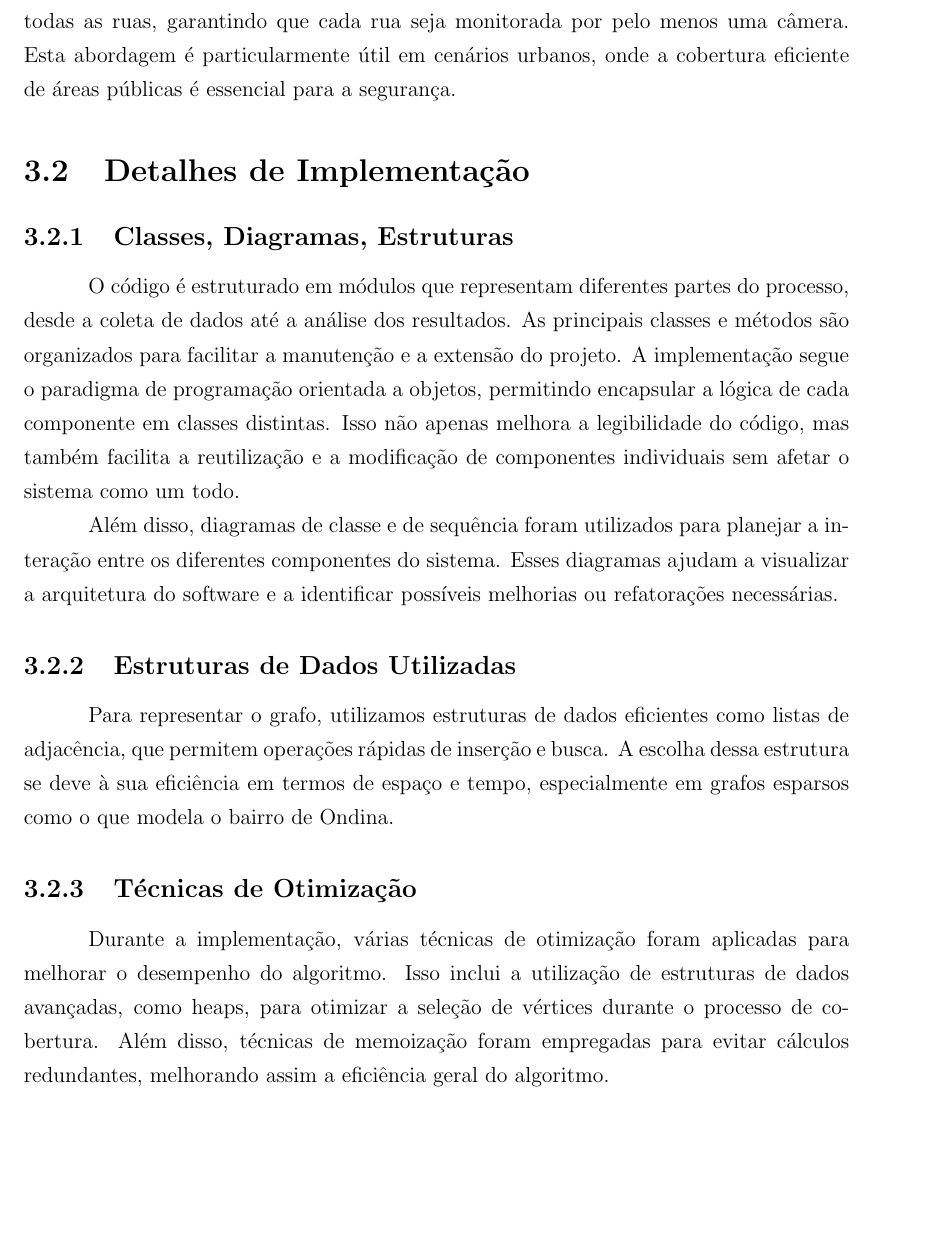
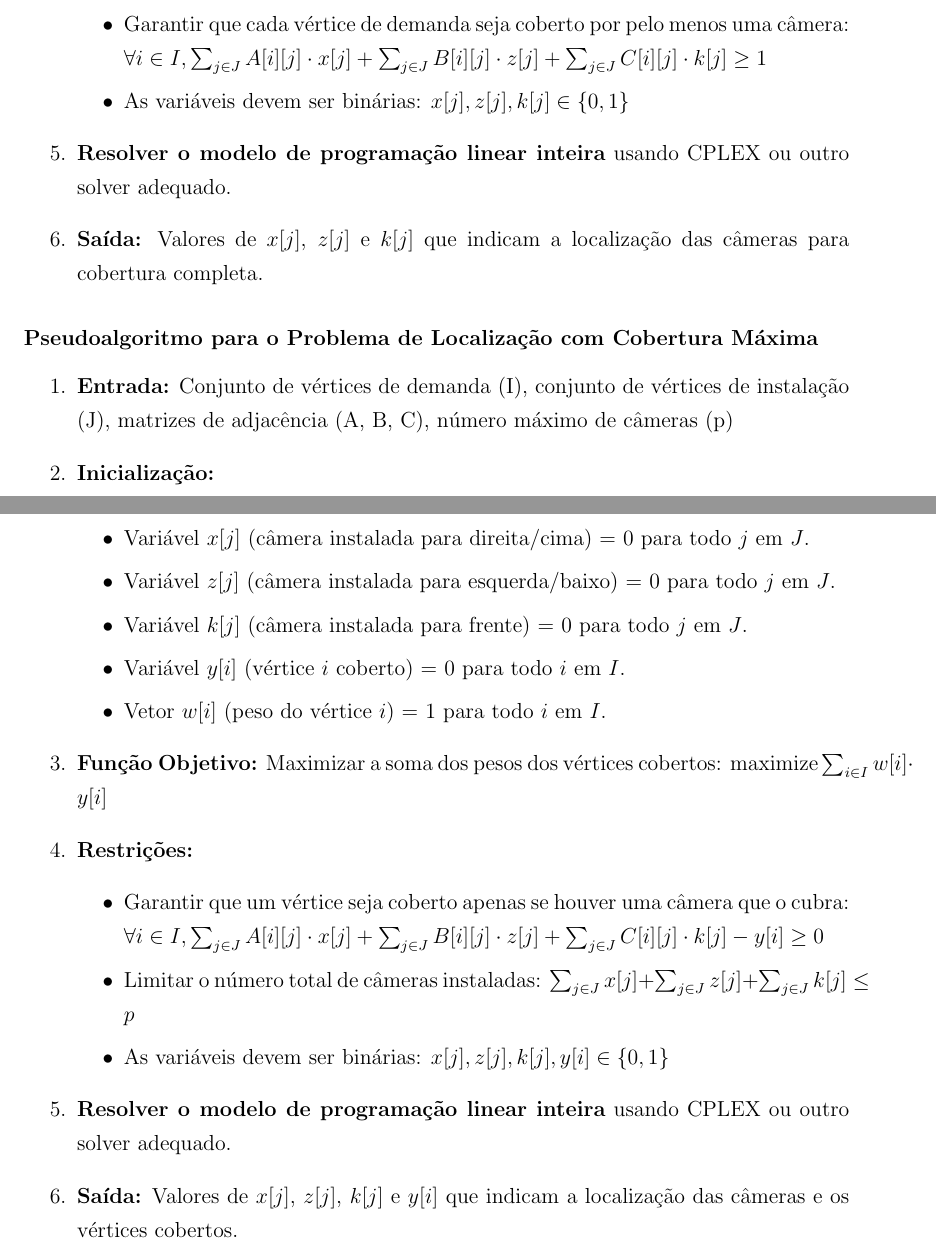
Before and after one commit to antoniel/mata53-projeto-final, a LaTeX document (main.tex): part of page 15 of 19 before the commit and two parts of pages 15 and 16 of 20 after it, the two joined at a grey line, cut so that both start at the same text, the shorter picture padded with empty space. Compiled offline with pdfLaTeX.

Commit message:
Refactor project objectives in main.tex to clarify the general and specific goals of the camera positioning solution in Ondina. Update methodology and algorithm sections to include detailed pseudo-code and complexity analysis for both complete and maximum coverage problems. Update main.pdf to reflect these changes.

```diff
--- a/main.tex
+++ b/main.tex
@@ -311,13 +299,10 @@ A heurística utilizada é uma abordagem gulosa, onde a escolha local de um vér
-Na teoria dos grafos, o problema de cobertura de vértices é um problema clássico de otimização combinatória. A aplicação deste algoritmo no contexto do bairro de Ondina envolve modelar as ruas como arestas e os possíveis locais de instalação de câmeras como vértices. A solução obtida visa minimizar o número de câmeras necessárias para cobrir todas as ruas, garantindo que cada rua seja monitorada por pelo menos uma câmera. Esta abordagem é particularmente útil em cenários urbanos, onde a cobertura eficiente de áreas públicas é essencial para a segurança.
+Na prática, para resolver esse tipo de problema, são utilizados algoritmos de otimização, como o CPLEX, que foi usado no artigo de Veloso et al. \cite{veloso2021localizacao}. Esses algoritmos geralmente utilizam técnicas de \textit{branch-and-bound} e \textit{programação linear inteira}, que podem encontrar a solução ótima, mas o tempo de execução pode aumentar exponencialmente com o tamanho do problema.
 
-\section{Detalhes de Implementação}
-\subsection{Classes, Diagramas, Estruturas}
-O código é estruturado em módulos que representam diferentes partes do processo, desde a coleta de dados até a análise dos resultados. As principais classes e métodos são organizados para facilitar a manutenção e a extensão do projeto. A implementação segue o paradigma de programação orientada a objetos, permitindo encapsular a lógica de cada componente em classes distintas. Isso não apenas melhora a legibilidade do código, mas também facilita a reutilização e a modificação de componentes individuais sem afetar o sistema como um todo.
+\subsubsection{Problema de Localização com Cobertura Máxima}
+O problema de maximizar a cobertura com um número fixo de câmeras também é \textbf{NP-Difícil}. Isso significa que, assim como o problema anterior, não há garantia de encontrar a solução ótima em tempo polinomial. A complexidade também depende do número de vértices, das conexões e do número máximo de câmeras (p) que podem ser instaladas.
 
-Além disso, diagramas de classe e de sequência foram utilizados para planejar a interação entre os diferentes componentes do sistema. Esses diagramas ajudam a visualizar a arquitetura do software e a identificar possíveis melhorias ou refatorações necessárias.
+O uso de algoritmos como o CPLEX também se aplica a este problema, com o objetivo de encontrar a melhor solução dentro das restrições estabelecidas.
 
-\subsection{Estruturas de Dados Utilizadas}
-Para representar o grafo, utilizamos estruturas de dados eficientes como listas de adjacência, que permitem operações rápidas de inserção e busca. A escolha dessa estrutura se deve à sua eficiência em termos de espaço e tempo, especialmente em grafos esparsos como o que modela o bairro de Ondina.
+\subsubsection{Considerações Práticas}
+Em ambos os casos, a complexidade computacional pode se tornar um problema para instâncias grandes. O tempo de execução dos algoritmos pode aumentar significativamente com o número de vértices. Para instâncias maiores, é recomendável utilizar técnicas de otimização mais eficientes ou heurísticas para encontrar soluções aproximadas em um tempo razoável. A escolha do algoritmo e a modelagem adequada do problema podem influenciar significativamente o tempo de execução e a qualidade da solução obtida.
 
-\subsection{Técnicas de Otimização}
-Durante a implementação, várias técnicas de otimização foram aplicadas para melhorar o desempenho do algoritmo. Isso inclui a utilização de estruturas de dados avançadas, como heaps, para otimizar a seleção de vértices durante o processo de cobertura. Além disso, técnicas de memoização foram empregadas para evitar cálculos redundantes, melhorando assim a eficiência geral do algoritmo.
@@ -324,3 +323,31 @@ Durante a implementação, várias técnicas de otimização foram aplicadas par
+        \item Garantir que cada vértice de demanda seja coberto por pelo menos uma câmera: \(\forall i \in I, \sum_{j \in J} A[i][j] \cdot x[j] + \sum_{j \in J} B[i][j] \cdot z[j] + \sum_{j \in J} C[i][j] \cdot k[j] \geq 1\)
+        \item As variáveis devem ser binárias: \(x[j], z[j], k[j] \in \{0, 1\}\)
+    \end{itemize}
+    \item \textbf{Resolver o modelo de programação linear inteira} usando CPLEX ou outro solver adequado.
+    \item \textbf{Saída:} Valores de \(x[j]\), \(z[j]\) e \(k[j]\) que indicam a localização das câmeras para cobertura completa.
+\end{enumerate}
+
+\subsubsection{Pseudoalgoritmo para o Problema de Localização com Cobertura Máxima}
+\begin{enumerate}
+    \item \textbf{Entrada:} Conjunto de vértices de demanda (I), conjunto de vértices de instalação (J), matrizes de adjacência (A, B, C), número máximo de câmeras (p)
+    \item \textbf{Inicialização:}
+    \begin{itemize}
+        \item Variável \(x[j]\) (câmera instalada para direita/cima) = 0 para todo \(j\) em \(J\).
+        \item Variável \(z[j]\) (câmera instalada para esquerda/baixo) = 0 para todo \(j\) em \(J\).
+        \item Variável \(k[j]\) (câmera instalada para frente) = 0 para todo \(j\) em \(J\).
+        \item Variável \(y[i]\) (vértice \(i\) coberto) = 0 para todo \(i\) em \(I\).
+        \item Vetor \(w[i]\) (peso do vértice \(i\)) = 1 para todo \(i\) em \(I\).
+    \end{itemize}
+    \item \textbf{Função Objetivo:} Maximizar a soma dos pesos dos vértices cobertos: \(\text{maximize} \sum_{i \in I} w[i] \cdot y[i]\)
+    \item \textbf{Restrições:}
+    \begin{itemize}
+        \item Garantir que um vértice seja coberto apenas se houver uma câmera que o cubra: \(\forall i \in I, \sum_{j \in J} A[i][j] \cdot x[j] + \sum_{j \in J} B[i][j] \cdot z[j] + \sum_{j \in J} C[i][j] \cdot k[j] - y[i] \geq 0\)
+        \item Limitar o número total de câmeras instaladas: \(\sum_{j \in J} x[j] + \sum_{j \in J} z[j] + \sum_{j \in J} k[j] \leq p\)
+        \item As variáveis devem ser binárias: \(x[j], z[j], k[j], y[i] \in \{0, 1\}\)
+    \end{itemize}
+    \item \textbf{Resolver o modelo de programação linear inteira} usando CPLEX ou outro solver adequado.
+    \item \textbf{Saída:} Valores de \(x[j]\), \(z[j]\), \(k[j]\) e \(y[i]\) que indicam a localização das câmeras e os vértices cobertos.
+\end{enumerate}
 
 \chapter{Experimentos}
 
```
Also changed, not shown: main.pdf, main.tex (48 more changed lines).
